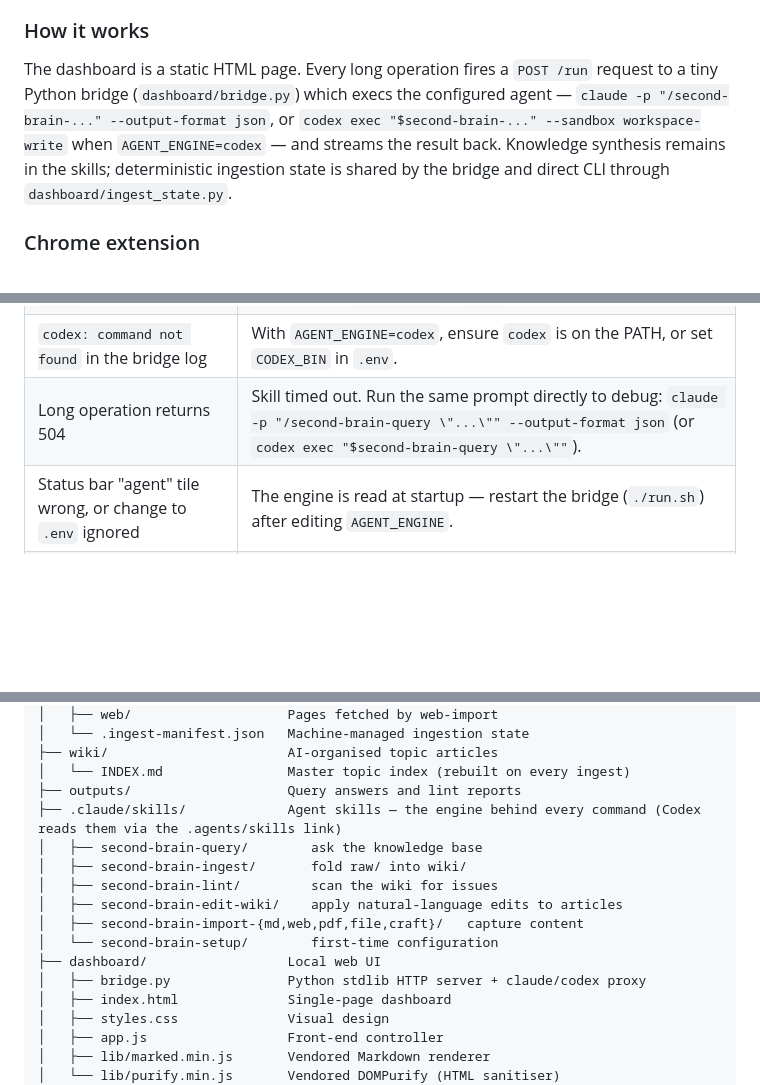
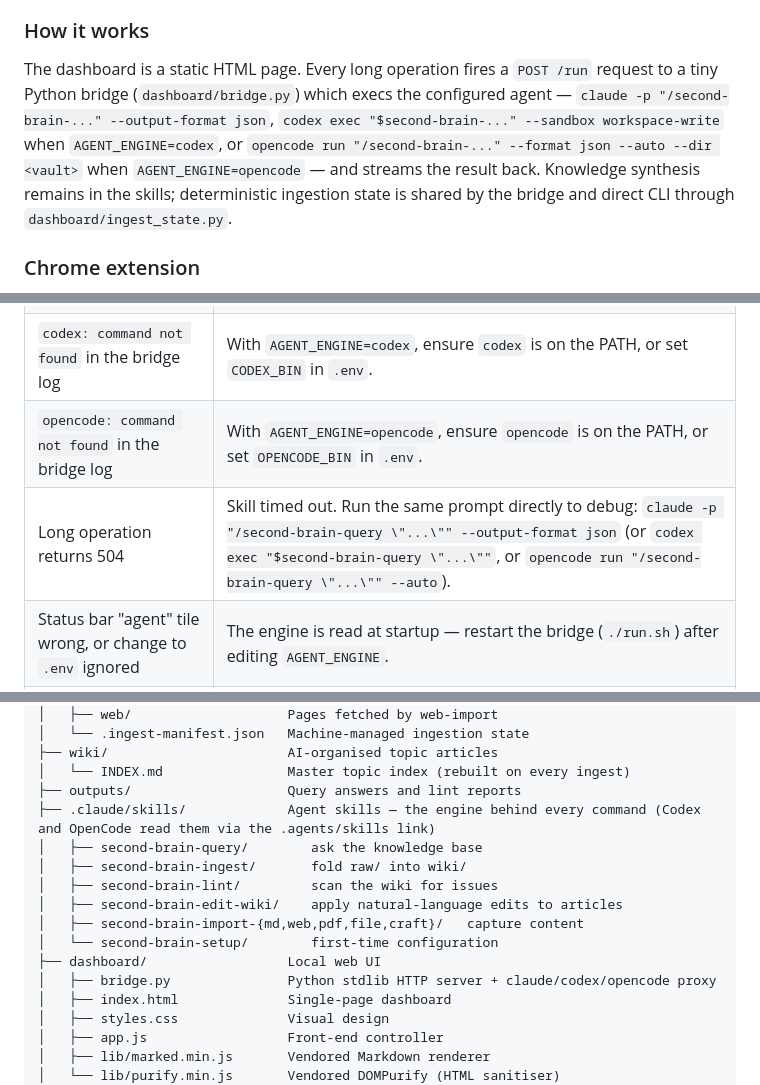
Before and after one commit to PieroSierra/SecondBrain, a Markdown page: README.md, 3 parts joined by grey strips. GitHub-like rendering; blank space fills up the shorter version.

```diff
--- a/README.md
+++ b/README.md
@@ -191,7 +192,7 @@ python3 dashboard/bridge.py --port 4180 --no-open
 
 ### How it works
 
-The dashboard is a static HTML page. Every long operation fires a `POST /run` request to a tiny Python bridge (`dashboard/bridge.py`) which execs the configured agent — `claude -p "/second-brain-..." --output-format json`, or `codex exec "$second-brain-..." --sandbox workspace-write` when `AGENT_ENGINE=codex` — and streams the result back. Knowledge synthesis remains in the skills; deterministic ingestion state is shared by the bridge and direct CLI through `dashboard/ingest_state.py`.
+The dashboard is a static HTML page. Every long operation fires a `POST /run` request to a tiny Python bridge (`dashboard/bridge.py`) which execs the configured agent — `claude -p "/second-brain-..." --output-format json`, `codex exec "$second-brain-..." --sandbox workspace-write` when `AGENT_ENGINE=codex`, or `opencode run "/second-brain-..." --format json --auto --dir <vault>` when `AGENT_ENGINE=opencode` — and streams the result back. Knowledge synthesis remains in the skills; deterministic ingestion state is shared by the bridge and direct CLI through `dashboard/ingest_state.py`.
 
 ### Chrome extension
 
@@ -254,7 +255,8 @@ Avoid "fixing" a permission denial by adding bare `Write`, `Edit`, or `Bash` to
 | "Connection refused" in the browser | The bridge isn't running — start it with `./run.sh`. |
 | `claude: command not found` in the bridge log | Ensure `claude` is on the PATH of the shell that launches the bridge, or set `CLAUDE_BIN` in `.env`. |
 | `codex: command not found` in the bridge log | With `AGENT_ENGINE=codex`, ensure `codex` is on the PATH, or set `CODEX_BIN` in `.env`. |
-| Long operation returns 504 | Skill timed out. Run the same prompt directly to debug: `claude -p "/second-brain-query \"...\"" --output-format json` (or `codex exec "$second-brain-query \"...\""`). |
+| `opencode: command not found` in the bridge log | With `AGENT_ENGINE=opencode`, ensure `opencode` is on the PATH, or set `OPENCODE_BIN` in `.env`. |
+| Long operation returns 504 | Skill timed out. Run the same prompt directly to debug: `claude -p "/second-brain-query \"...\"" --output-format json` (or `codex exec "$second-brain-query \"...\""`, or `opencode run "/second-brain-query \"...\"" --auto`). |
 | Status bar "agent" tile wrong, or change to `.env` ignored | The engine is read at startup — restart the bridge (`./run.sh`) after editing `AGENT_ENGINE`. |
 | 409 Busy | Another operation is in flight — wait for it to finish. |
 | Status strip shows `—` | `raw/.ingest-manifest.json` is missing; run `/second-brain-ingest` once to create it. |
@@ -278,7 +280,7 @@ SecondBrain/
 ├── wiki/                       AI-organised topic articles
 │   └── INDEX.md                Master topic index (rebuilt on every ingest)
 ├── outputs/                    Query answers and lint reports
-├── .claude/skills/             Agent skills — the engine behind every command (Codex reads them via the .agents/skills link)
+├── .claude/skills/             Agent skills — the engine behind every command (Codex and OpenCode read them via the .agents/skills link)
 │   ├── second-brain-query/        ask the knowledge base
 │   ├── second-brain-ingest/       fold raw/ into wiki/
 │   ├── second-brain-lint/         scan the wiki for issues
@@ -286,7 +288,7 @@ SecondBrain/
 │   ├── second-brain-import-{md,web,pdf,file,craft}/   capture content
 │   └── second-brain-setup/        first-time configuration
 ├── dashboard/                  Local web UI
-│   ├── bridge.py               Python stdlib HTTP server + claude/codex proxy
+│   ├── bridge.py               Python stdlib HTTP server + claude/codex/opencode proxy
 │   ├── index.html              Single-page dashboard
 │   ├── styles.css              Visual design
 │   ├── app.js                  Front-end controller
```
Also changed, not shown: other parts of README.md (+24 -23 lines).
